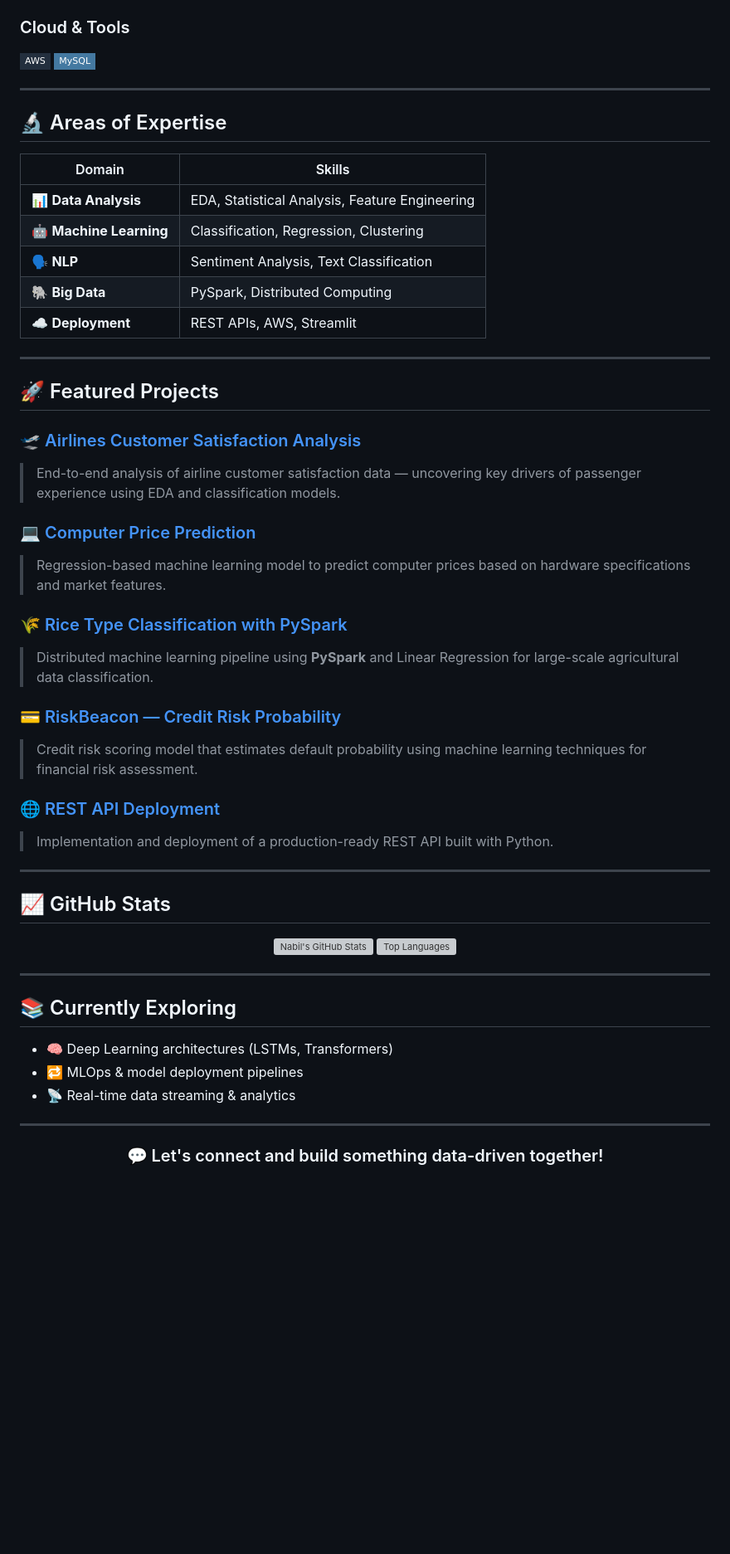
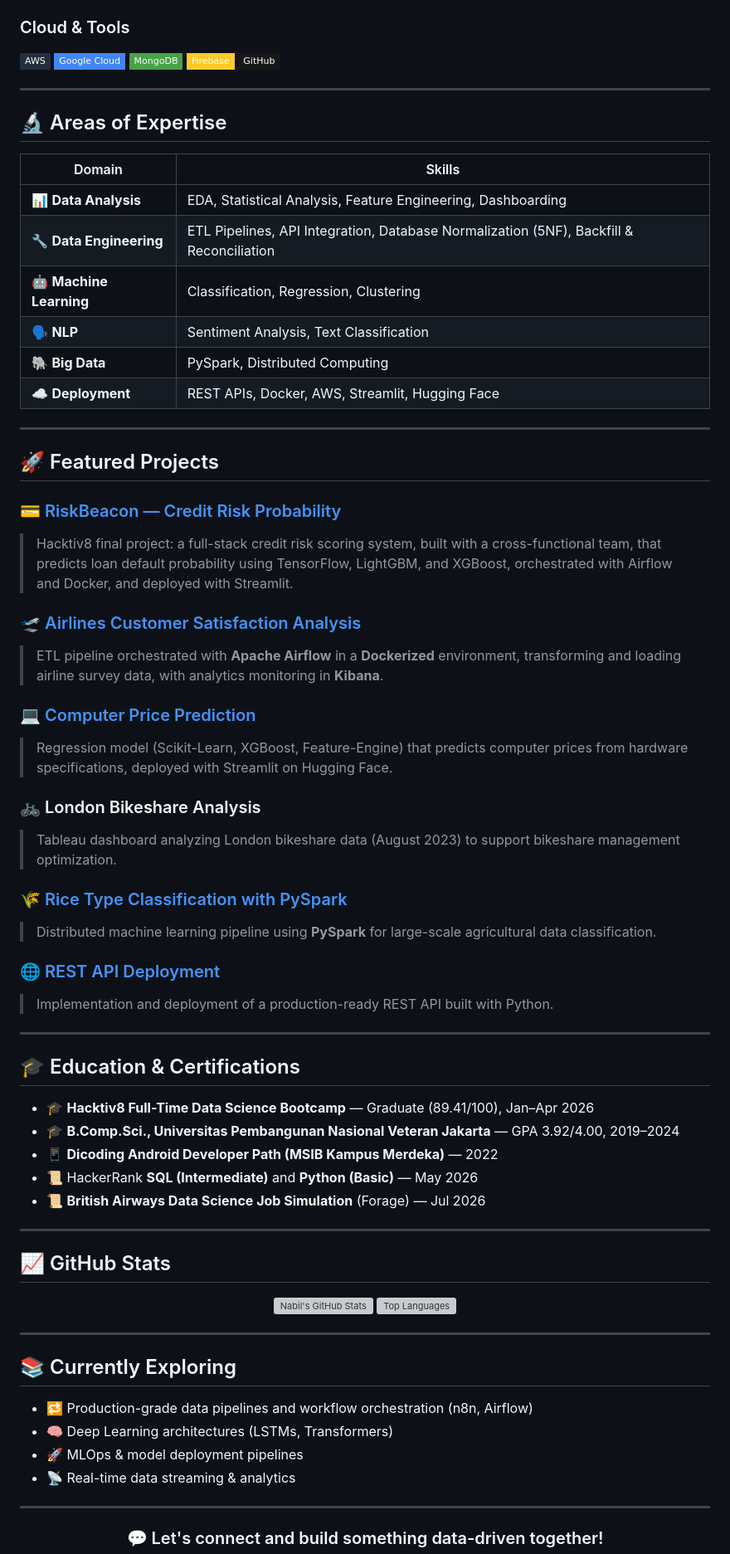
Before and after one commit to mnabilp/mnabilp.github.io, a Markdown page: README.md, the part around one of its changes. Shown at 83% size. Drawn GitHub-style; badges without logos; blank space fills up the shorter version; grey boxes are pictures that could not be loaded.

```diff
--- a/README.md
+++ b/README.md
@@ -54,7 +83,10 @@ nabil = {
 
 ### Cloud & Tools
 ![AWS](https://img.shields.io/badge/AWS-232F3E?style=flat-square&logo=amazonwebservices&logoColor=white)
-![MySQL](https://img.shields.io/badge/MySQL-4479A1?style=flat-square&logo=mysql&logoColor=white)
+![GCP](https://img.shields.io/badge/Google%20Cloud-4285F4?style=flat-square&logo=googlecloud&logoColor=white)
+![MongoDB](https://img.shields.io/badge/MongoDB-47A248?style=flat-square&logo=mongodb&logoColor=white)
+![Firebase](https://img.shields.io/badge/Firebase-FFCA28?style=flat-square&logo=firebase&logoColor=black)
+![Git](https://img.shields.io/badge/GitHub-181717?style=flat-square&logo=github&logoColor=white)
 
 ---
 
@@ -62,30 +94,44 @@ nabil = {
 
 | Domain | Skills |
 |---|---|
-| 📊 **Data Analysis** | EDA, Statistical Analysis, Feature Engineering |
+| 📊 **Data Analysis** | EDA, Statistical Analysis, Feature Engineering, Dashboarding |
+| 🔧 **Data Engineering** | ETL Pipelines, API Integration, Database Normalization (5NF), Backfill & Reconciliation |
 | 🤖 **Machine Learning** | Classification, Regression, Clustering |
 | 🗣️ **NLP** | Sentiment Analysis, Text Classification |
 | 🐘 **Big Data** | PySpark, Distributed Computing |
-| ☁️ **Deployment** | REST APIs, AWS, Streamlit |
+| ☁️ **Deployment** | REST APIs, Docker, AWS, Streamlit, Hugging Face |
 
 ---
 
 ## 🚀 Featured Projects
 
+### 💳 [RiskBeacon — Credit Risk Probability](https://github.com/mnabilp/RiskBeacon-credit-risk-probability)
+> Hacktiv8 final project: a full-stack credit risk scoring system, built with a cross-functional team, that predicts loan default probability using TensorFlow, LightGBM, and XGBoost, orchestrated with Airflow and Docker, and deployed with Streamlit.
+
 ### 🛫 [Airlines Customer Satisfaction Analysis](https://github.com/mnabilp/Airlines-Customer-Satisfaction-Analysis)
-> End-to-end analysis of airline customer satisfaction data — uncovering key drivers of passenger experience using EDA and classification models.
+> ETL pipeline orchestrated with **Apache Airflow** in a **Dockerized** environment, transforming and loading airline survey data, with analytics monitoring in **Kibana**.
 
 ### 💻 [Computer Price Prediction](https://github.com/mnabilp/Computer-Price-Prediction)
-> Regression-based machine learning model to predict computer prices based on hardware specifications and market features.
+> Regression model (Scikit-Learn, XGBoost, Feature-Engine) that predicts computer prices from hardware specifications, deployed with Streamlit on Hugging Face.
+
+### 🚲 London Bikeshare Analysis
+> Tableau dashboard analyzing London bikeshare data (August 2023) to support bikeshare management optimization.
 
 ### 🌾 [Rice Type Classification with PySpark](https://github.com/mnabilp/pyspark-rice-type-classification)
-> Distributed machine learning pipeline using **PySpark** and Linear Regression for large-scale agricultural data classification.
-
-### 💳 [RiskBeacon — Credit Risk Probability](https://github.com/mnabilp/RiskBeacon-credit-risk-probability)
-> Credit risk scoring model that estimates default probability using machine learning techniques for financial risk assessment.
+> Distributed machine learning pipeline using **PySpark** for large-scale agricultural data classification.
 
 ### 🌐 [REST API Deployment](https://github.com/mnabilp/restapi)
 > Implementation and deployment of a production-ready REST API built with Python.
+
+---
+
+## 🎓 Education & Certifications
+
+- 🎓 **Hacktiv8 Full-Time Data Science Bootcamp** — Graduate (89.41/100), Jan–Apr 2026
+- 🎓 **B.Comp.Sci., Universitas Pembangunan Nasional Veteran Jakarta** — GPA 3.92/4.00, 2019–2024
+- 📱 **Dicoding Android Developer Path (MSIB Kampus Merdeka)** — 2022
+- 📜 HackerRank **SQL (Intermediate)** and **Python (Basic)** — May 2026
+- 📜 **British Airways Data Science Job Simulation** (Forage) — Jul 2026
 
 ---
 
@@ -102,8 +148,9 @@ nabil = {
 
 ## 📚 Currently Exploring
 
+- 🔁 Production-grade data pipelines and workflow orchestration (n8n, Airflow)
 - 🧠 Deep Learning architectures (LSTMs, Transformers)
-- 🔁 MLOps & model deployment pipelines
+- 🚀 MLOps & model deployment pipelines
 - 📡 Real-time data streaming & analytics
 
 ---
```
Also changed, not shown: other parts of README.md (+40 -11 lines).
